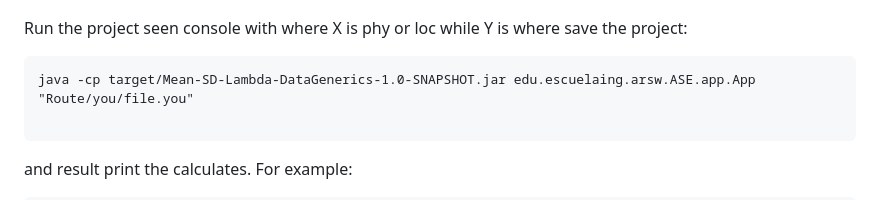
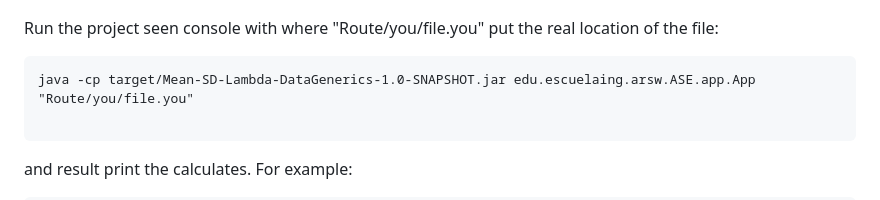
Before and after one commit to JffMv/Mean-SD-Lambda-DataGenerics, a Markdown page: README.md, the part around the change. GitHub-like rendering.

````diff
--- a/README.md
+++ b/README.md
@@ -90,7 +90,7 @@ Then we start designing the app with the next model:
 ![Diagram.png](Resource/Diagram.png)
 
 
-Run the project seen console with where X is phy or loc while Y is where save the project:
+Run the project seen console with where "Route/you/file.you" put the real location of the file:
 ```
 java -cp target/Mean-SD-Lambda-DataGenerics-1.0-SNAPSHOT.jar edu.escuelaing.arsw.ASE.app.App "Route/you/file.you"
 
````
